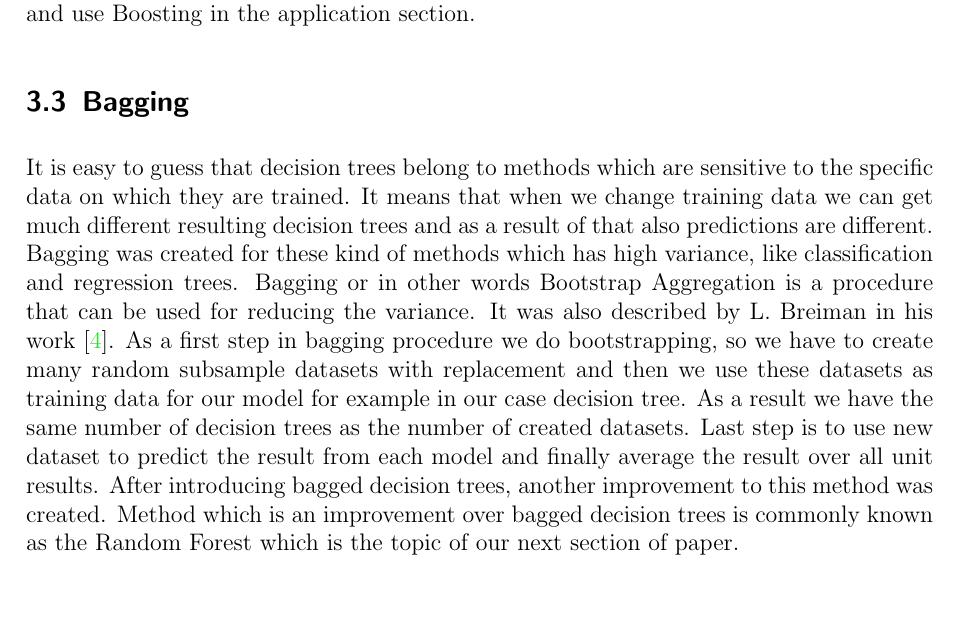
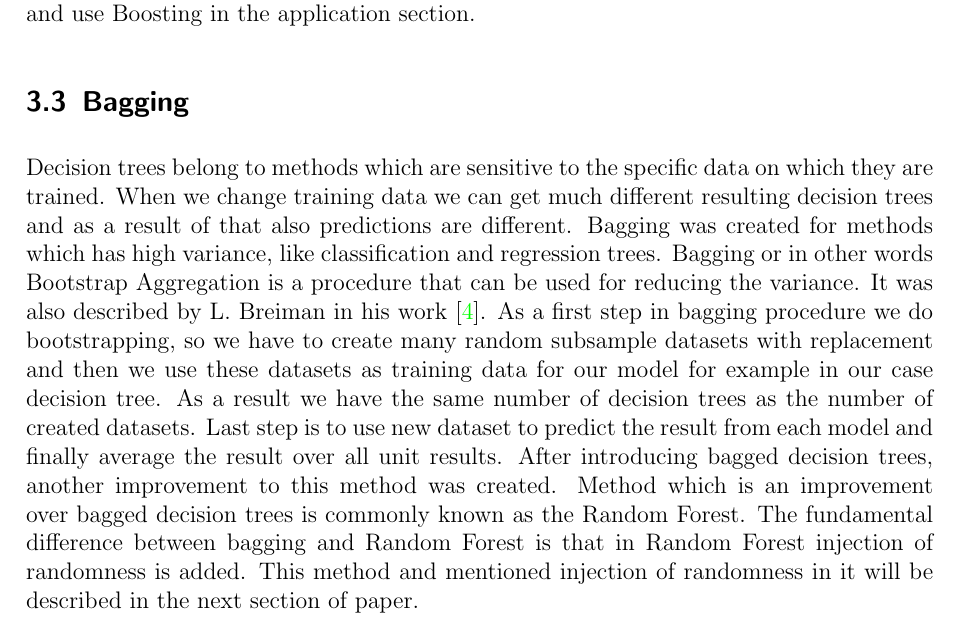
Before and after one commit to ArcadiusM/Research_Module, a LaTeX document (main.tex, which reads chapters/decision_tree.tex): part of page 8 of 28, cut so that both start at the same text, the shorter picture padded with empty space. Compiled offline with pdfLaTeX.

Commit message:
Update bagging part

```diff
--- a/chapters/decision_tree.tex
+++ b/chapters/decision_tree.tex
@@ -156,13 +156,13 @@ use Boosting in the application section.
 
 
 \subsection{Bagging}
-It is easy to guess that decision trees belong to methods which are sensitive to the specific data on which they are trained. It means that when we change training data
+Decision trees belong to methods which are sensitive to the specific data on which they are trained. When we change training data
 we can get much different resulting decision trees and as a result of that also predictions are different.
-Bagging was created for these kind of methods which has high variance, like classification and regression trees.
+Bagging was created for methods which has high variance, like classification and regression trees.
 Bagging or in other words Bootstrap Aggregation is a procedure that can be used for reducing the variance.
 It was also described by L. Breiman in his work \cite{breiman1996bagging}.
 As a first step in bagging procedure we do bootstrapping, so we have to create many random subsample datasets with replacement
 and then we use these datasets as training data for our model for example in our case decision tree. As a result we have the same number
 of decision trees as the number of created datasets. Last step is to use new dataset to predict the result from each model and finally average the result
 over all unit results. After introducing bagged decision trees, another improvement to this method was created. Method which is an improvement over bagged decision trees
-is commonly known as the Random Forest which is the topic of our next section of paper.
+is commonly known as the Random Forest. The fundamental difference between bagging and Random Forest is that in Random Forest injection of randomness is added. This method and mentioned injection of randomness in it will be described in the next section of paper.
```
